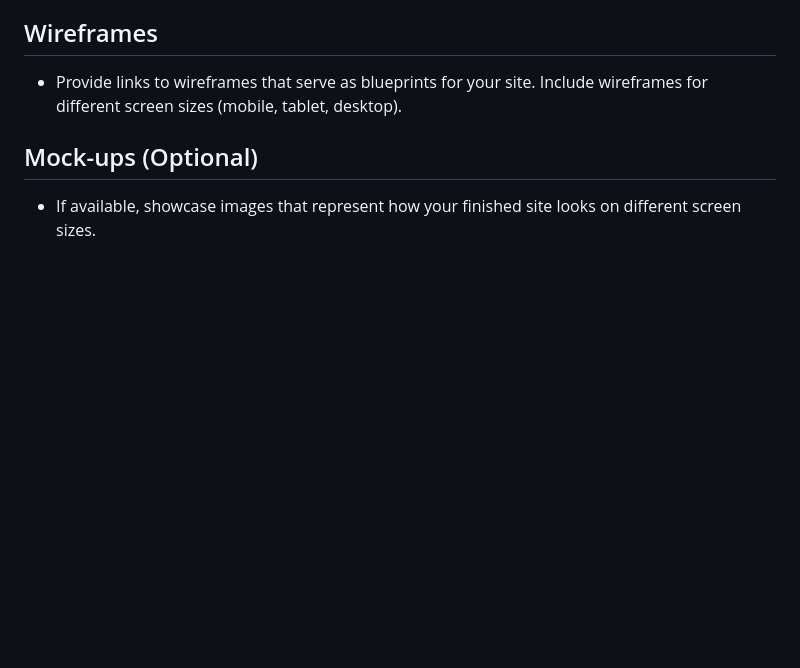
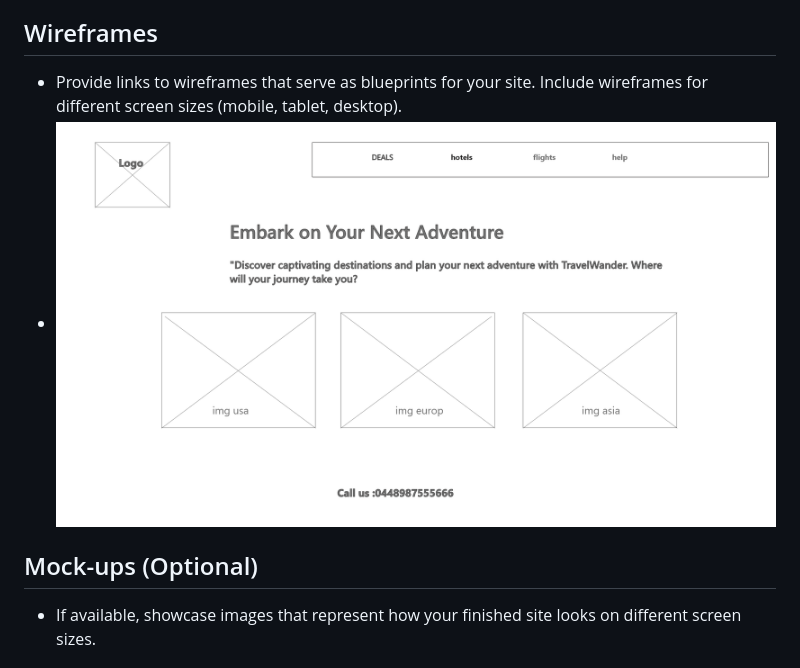
Before and after one commit to Code-Institute-Submissions/Travelwander, a Markdown page: readme.md, the part around the change. Drawn GitHub-style; blank space fills up the shorter version.

Commit message:
Update readme.md add link to wireframe

```diff
--- a/readme.md
+++ b/readme.md
@@ -348,6 +348,8 @@ Specify the license under which your project is distributed. You can choose from
 ## Wireframes
 
 - Provide links to wireframes that serve as blueprints for your site. Include wireframes for different screen sizes (mobile, tablet, desktop).
+- ![TravelWander first wirefram](./assets/wireframes/first_wireframe.png)
+
 
 ## Mock-ups (Optional)
 
```
